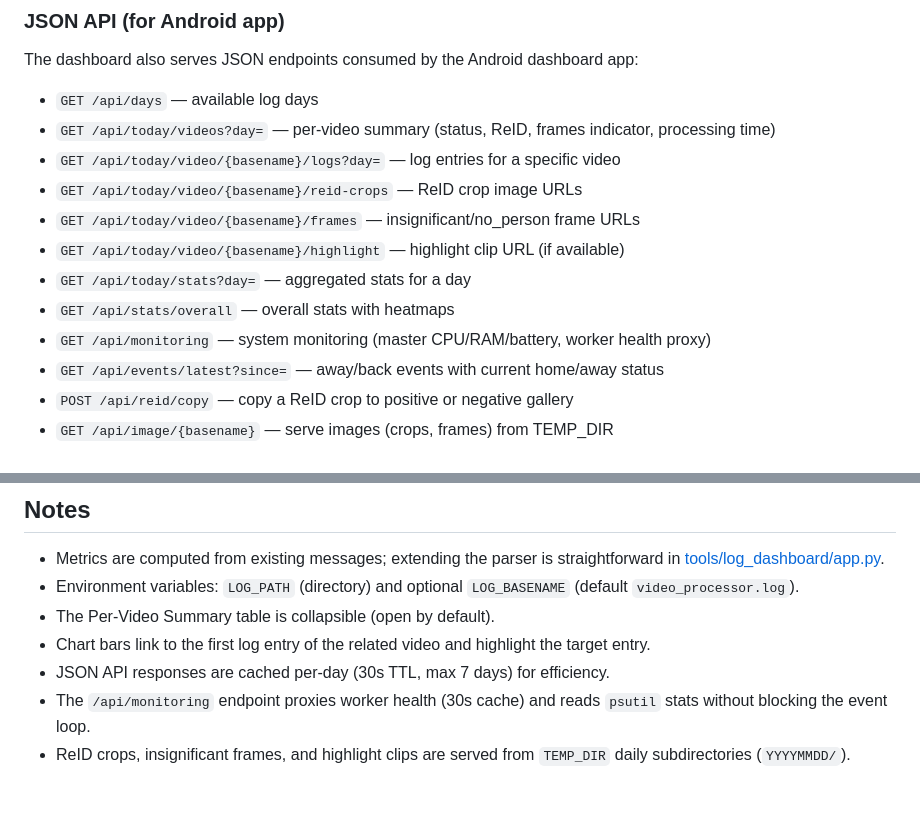
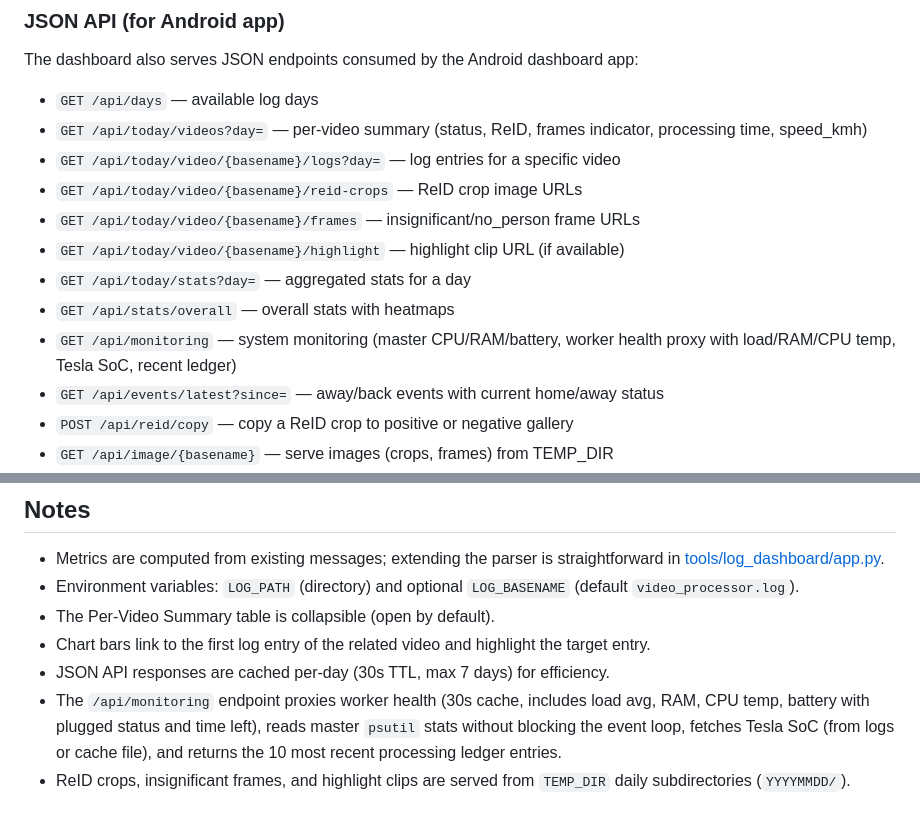
Before and after one commit to alivespirit/analyze-video, a Markdown page: tools/log_dashboard/README.md, 2 parts joined by grey strips. GitHub-like rendering.

Commit message:
feat(log_dashboard): enhance API monitoring endpoint with additional metrics and Tesla SoC retrieval

```diff
--- a/tools/log_dashboard/README.md
+++ b/tools/log_dashboard/README.md
@@ -77,14 +77,14 @@ Requirements:
 The dashboard also serves JSON endpoints consumed by the Android dashboard app:
 
 - `GET /api/days` — available log days
-- `GET /api/today/videos?day=` — per-video summary (status, ReID, frames indicator, processing time)
+- `GET /api/today/videos?day=` — per-video summary (status, ReID, frames indicator, processing time, speed_kmh)
 - `GET /api/today/video/{basename}/logs?day=` — log entries for a specific video
 - `GET /api/today/video/{basename}/reid-crops` — ReID crop image URLs
 - `GET /api/today/video/{basename}/frames` — insignificant/no_person frame URLs
 - `GET /api/today/video/{basename}/highlight` — highlight clip URL (if available)
 - `GET /api/today/stats?day=` — aggregated stats for a day
 - `GET /api/stats/overall` — overall stats with heatmaps
-- `GET /api/monitoring` — system monitoring (master CPU/RAM/battery, worker health proxy)
+- `GET /api/monitoring` — system monitoring (master CPU/RAM/battery, worker health proxy with load/RAM/CPU temp, Tesla SoC, recent ledger)
 - `GET /api/events/latest?since=` — away/back events with current home/away status
 - `POST /api/reid/copy` — copy a ReID crop to positive or negative gallery
 - `GET /api/image/{basename}` — serve images (crops, frames) from TEMP_DIR
@@ -149,5 +149,5 @@ When `ENABLE_LOG_DASHBOARD` is true, `main.py` starts the dashboard in a backgro
 - The Per-Video Summary table is collapsible (open by default).
 - Chart bars link to the first log entry of the related video and highlight the target entry.
 - JSON API responses are cached per-day (30s TTL, max 7 days) for efficiency.
-- The `/api/monitoring` endpoint proxies worker health (30s cache) and reads `psutil` stats without blocking the event loop.
+- The `/api/monitoring` endpoint proxies worker health (30s cache, includes load avg, RAM, CPU temp, battery with plugged status and time left), reads master `psutil` stats without blocking the event loop, fetches Tesla SoC (from logs or cache file), and returns the 10 most recent processing ledger entries.
 - ReID crops, insignificant frames, and highlight clips are served from `TEMP_DIR` daily subdirectories (`YYYYMMDD/`).
```
